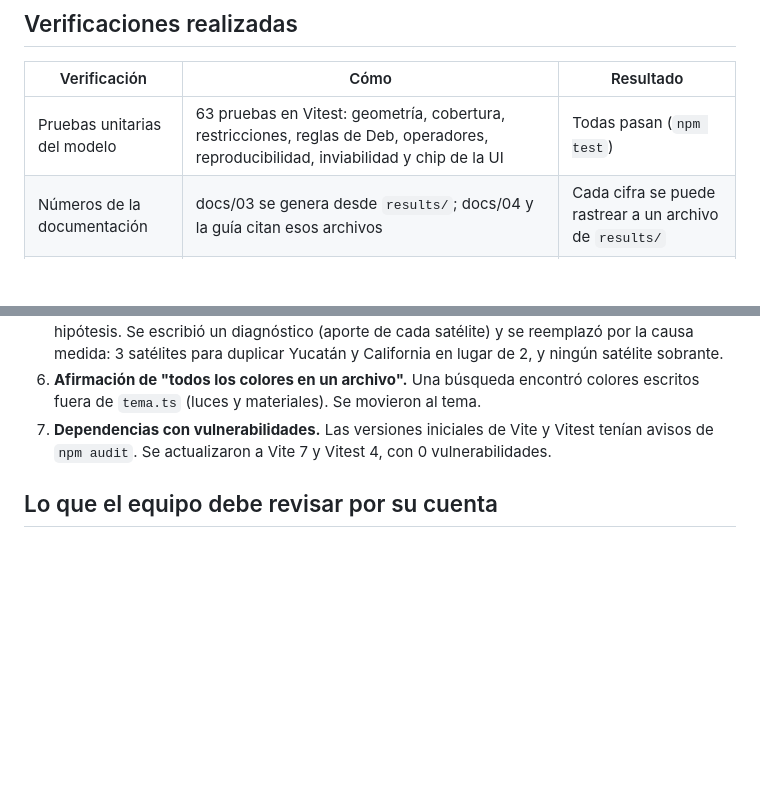
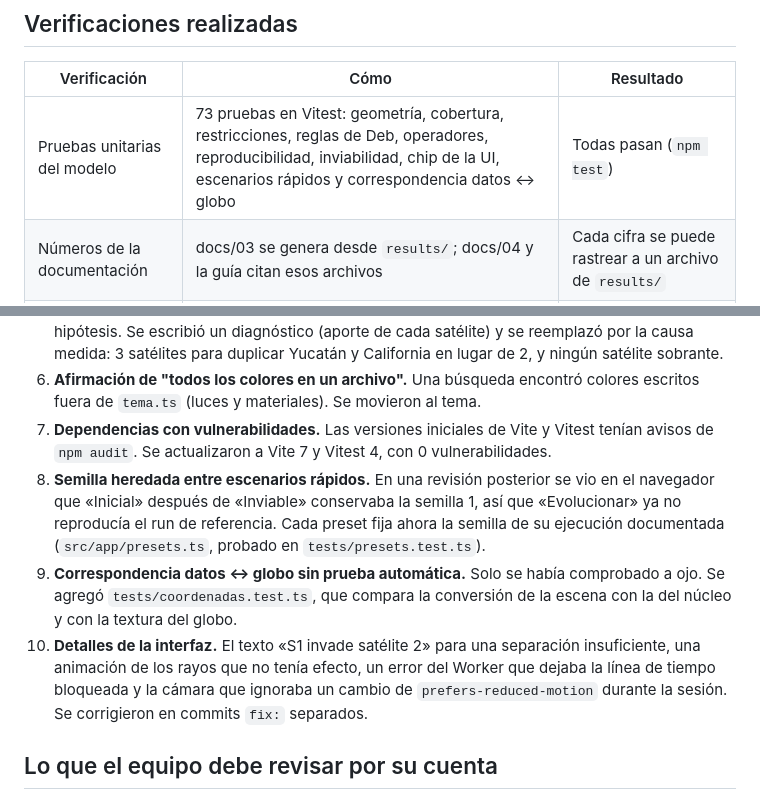
Before and after one commit to HectorZVL/astroshield, a Markdown page: AI_USAGE.md, 2 parts joined by grey strips. Drawn GitHub-style; blank space fills up the shorter version.

```diff
--- a/AI_USAGE.md
+++ b/AI_USAGE.md
@@ -21,7 +21,7 @@ El enunciado pide declarar si se usaron herramientas de IA, para qué y qué ver
 
 | Verificación | Cómo | Resultado |
 |---|---|---|
-| Pruebas unitarias del modelo | 63 pruebas en Vitest: geometría, cobertura, restricciones, reglas de Deb, operadores, reproducibilidad, inviabilidad y chip de la UI | Todas pasan (`npm test`) |
+| Pruebas unitarias del modelo | 73 pruebas en Vitest: geometría, cobertura, restricciones, reglas de Deb, operadores, reproducibilidad, inviabilidad, chip de la UI, escenarios rápidos y correspondencia datos ↔ globo | Todas pasan (`npm test`) |
 | Números de la documentación | docs/03 se genera desde `results/`; docs/04 y la guía citan esos archivos | Cada cifra se puede rastrear a un archivo de `results/` |
 | Reproducibilidad | `tests/referencia.test.ts` vuelve a ejecutar la semilla 42 y compara con el archivo que carga la UI | Idéntico |
 | Validez de lo reportado | Al terminar los experimentos, cada una de las 318 ejecuciones se reevalúa desde cero | 0 inconsistencias |
@@ -40,6 +40,9 @@ Se documentan porque muestran que las verificaciones tuvieron efecto:
 5. **Causa del óptimo local.** La primera explicación de por qué 2 semillas no llegaban a F* era una hipótesis. Se escribió un diagnóstico (aporte de cada satélite) y se reemplazó por la causa medida: 3 satélites para duplicar Yucatán y California en lugar de 2, y ningún satélite sobrante.
 6. **Afirmación de "todos los colores en un archivo".** Una búsqueda encontró colores escritos fuera de `tema.ts` (luces y materiales). Se movieron al tema.
 7. **Dependencias con vulnerabilidades.** Las versiones iniciales de Vite y Vitest tenían avisos de `npm audit`. Se actualizaron a Vite 7 y Vitest 4, con 0 vulnerabilidades.
+8. **Semilla heredada entre escenarios rápidos.** En una revisión posterior se vio en el navegador que «Inicial» después de «Inviable» conservaba la semilla 1, así que «Evolucionar» ya no reproducía el run de referencia. Cada preset fija ahora la semilla de su ejecución documentada (`src/app/presets.ts`, probado en `tests/presets.test.ts`).
+9. **Correspondencia datos ↔ globo sin prueba automática.** Solo se había comprobado a ojo. Se agregó `tests/coordenadas.test.ts`, que compara la conversión de la escena con la del núcleo y con la textura del globo.
+10. **Detalles de la interfaz.** El texto «S1 invade satélite 2» para una separación insuficiente, una animación de los rayos que no tenía efecto, un error del Worker que dejaba la línea de tiempo bloqueada y la cámara que ignoraba un cambio de `prefers-reduced-motion` durante la sesión. Se corrigieron en commits `fix:` separados.
 
 ## Lo que el equipo debe revisar por su cuenta
 
```
Also changed, not shown: README.md (+3 -2 lines), docs/05-visualizacion.md (+4 -0 lines).
